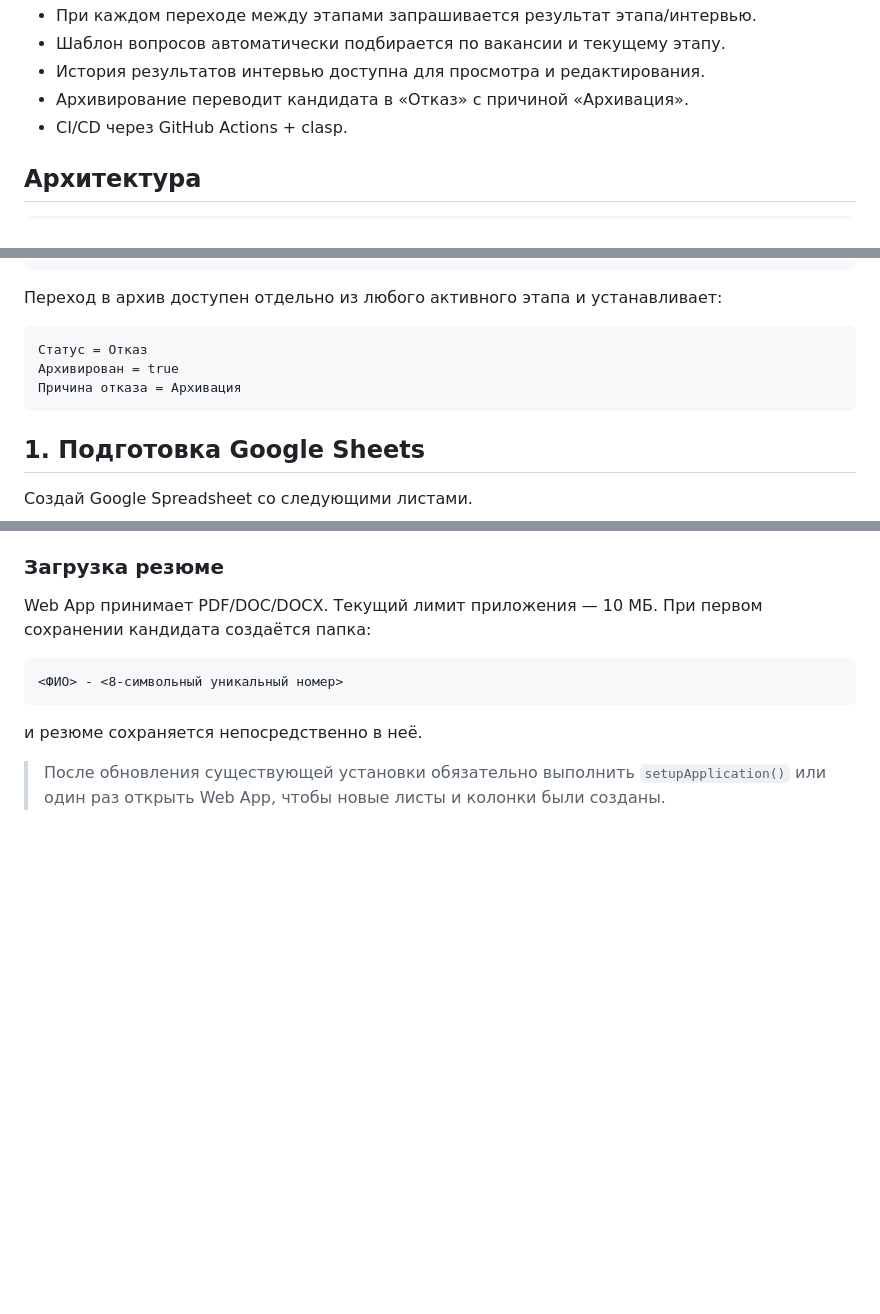
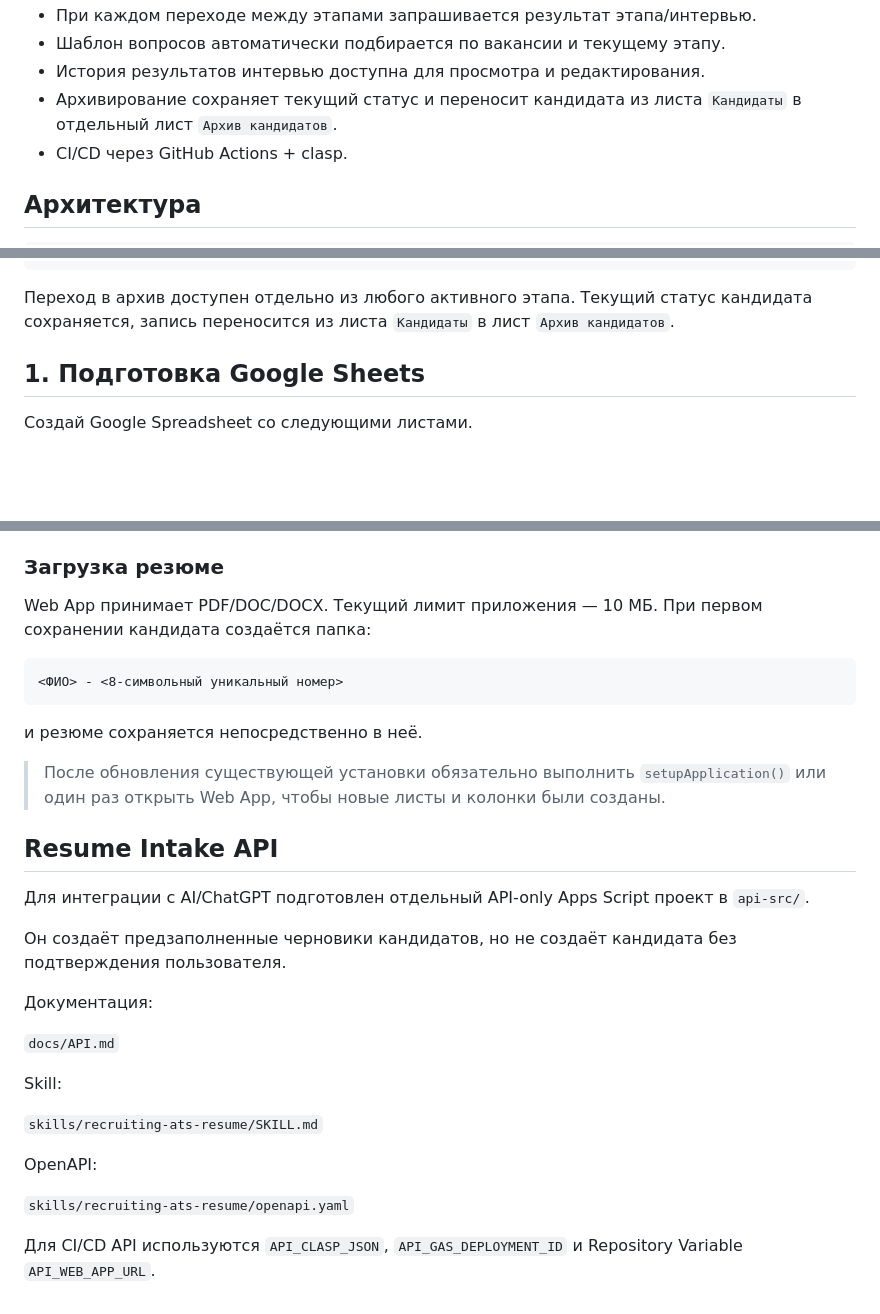
Before and after one commit to totKtoXam/recruting_ats, a Markdown page: README.md, 3 parts joined by grey strips. Drawn GitHub-style; blank space fills up the shorter version.

Commit message:
Document archive behavior and resume intake API

````diff
--- a/README.md
+++ b/README.md
@@ -18,7 +18,7 @@
 - При каждом переходе между этапами запрашивается результат этапа/интервью.
 - Шаблон вопросов автоматически подбирается по вакансии и текущему этапу.
 - История результатов интервью доступна для просмотра и редактирования.
-- Архивирование переводит кандидата в «Отказ» с причиной «Архивация».
+- Архивирование сохраняет текущий статус и переносит кандидата из листа `Кандидаты` в отдельный лист `Архив кандидатов`.
 - CI/CD через GitHub Actions + clasp.
 
 ## Архитектура
@@ -95,13 +97,7 @@ Offer
 Hired
 ```
 
-Переход в архив доступен отдельно из любого активного этапа и устанавливает:
-
-```text
-Статус = Отказ
-Архивирован = true
-Причина отказа = Архивация
-```
+Переход в архив доступен отдельно из любого активного этапа. Текущий статус кандидата сохраняется, запись переносится из листа `Кандидаты` в лист `Архив кандидатов`.
 
 ## 1. Подготовка Google Sheets
 
@@ -520,3 +516,24 @@ Web App принимает PDF/DOC/DOCX. Текущий лимит прилож
 и резюме сохраняется непосредственно в неё.
 
 > После обновления существующей установки обязательно выполнить `setupApplication()` или один раз открыть Web App, чтобы новые листы и колонки были созданы.
+
+
+## Resume Intake API
+
+Для интеграции с AI/ChatGPT подготовлен отдельный API-only Apps Script проект в `api-src/`.
+
+Он создаёт предзаполненные черновики кандидатов, но не создаёт кандидата без подтверждения пользователя.
+
+Документация:
+
+`docs/API.md`
+
+Skill:
+
+`skills/recruiting-ats-resume/SKILL.md`
+
+OpenAPI:
+
+`skills/recruiting-ats-resume/openapi.yaml`
+
+Для CI/CD API используются `API_CLASP_JSON`, `API_GAS_DEPLOYMENT_ID` и Repository Variable `API_WEB_APP_URL`.
````
Also changed, not shown: other parts of README.md (+2 -0 lines).
